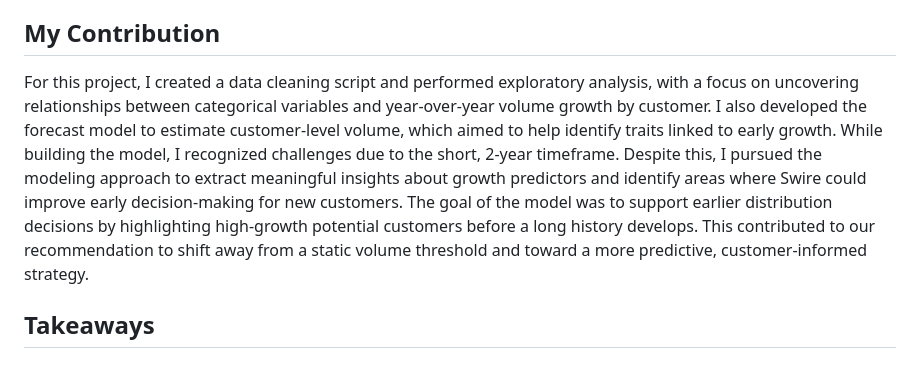
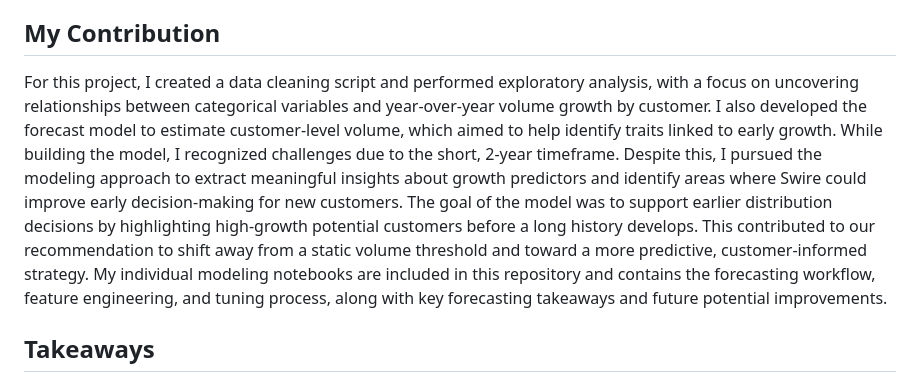
Before and after one commit to g-christodoulou/delivery-standardization, a Markdown page: README.md, the part around the change. GitHub-like rendering.

```diff
--- a/README.md
+++ b/README.md
@@ -45,7 +45,7 @@ All analyses, insights, and recommendations were based on sanitized datasets and
 
 ## My Contribution
 
-For this project, I created a data cleaning script and performed exploratory analysis, with a focus on uncovering relationships between categorical variables and year-over-year volume growth by customer. I also developed the forecast model to estimate customer-level volume, which aimed to help identify traits linked to early growth. While building the model, I recognized challenges due to the short, 2-year timeframe. Despite this, I pursued the modeling approach to extract meaningful insights about growth predictors and identify areas where Swire could improve early decision-making for new customers. The goal of the model was to support earlier distribution decisions by highlighting high-growth potential customers before a long history develops. This contributed to our recommendation to shift away from a static volume threshold and toward a more predictive, customer-informed strategy.
+For this project, I created a data cleaning script and performed exploratory analysis, with a focus on uncovering relationships between categorical variables and year-over-year volume growth by customer. I also developed the forecast model to estimate customer-level volume, which aimed to help identify traits linked to early growth. While building the model, I recognized challenges due to the short, 2-year timeframe. Despite this, I pursued the modeling approach to extract meaningful insights about growth predictors and identify areas where Swire could improve early decision-making for new customers. The goal of the model was to support earlier distribution decisions by highlighting high-growth potential customers before a long history develops. This contributed to our recommendation to shift away from a static volume threshold and toward a more predictive, customer-informed strategy. My individual modeling notebooks are included in this repository and contains the forecasting workflow, feature engineering, and tuning process, along with key forecasting takeaways and future potential improvements.
 
 ## Takeaways
 
```
